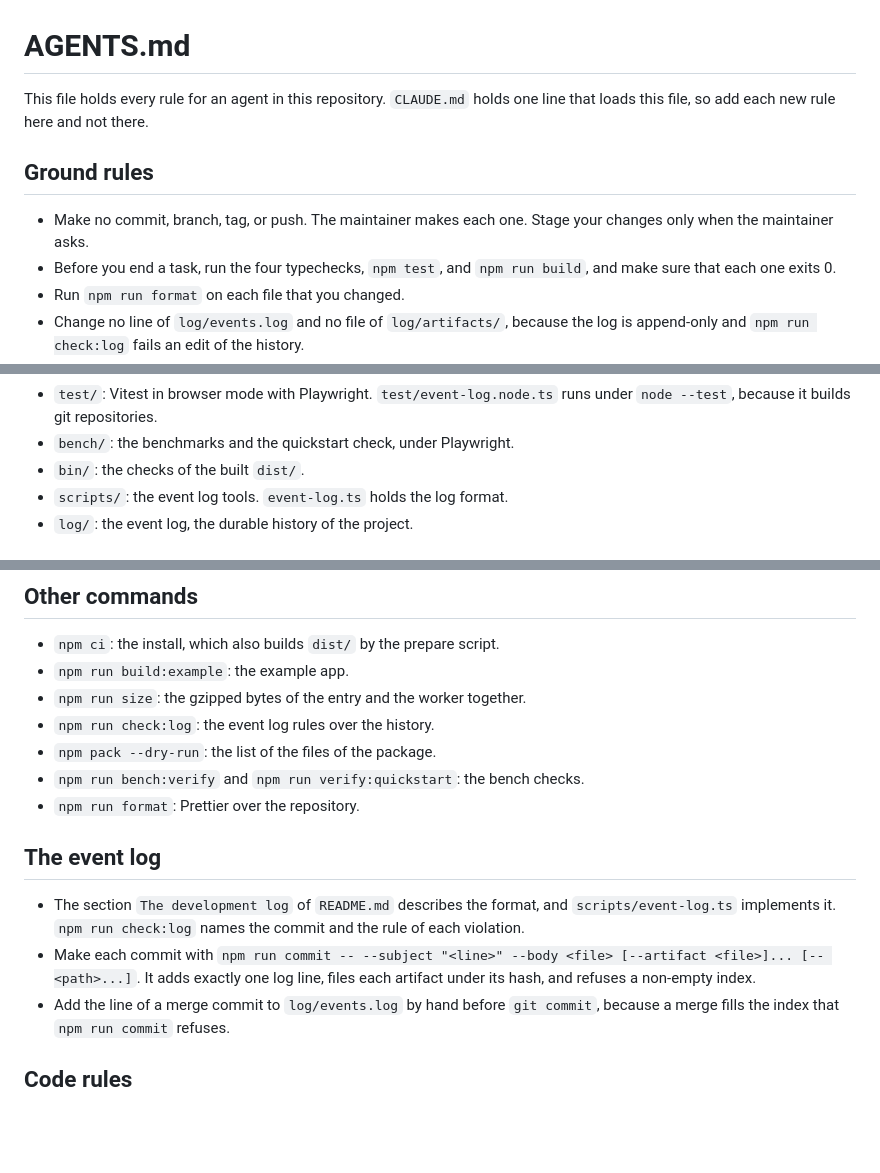
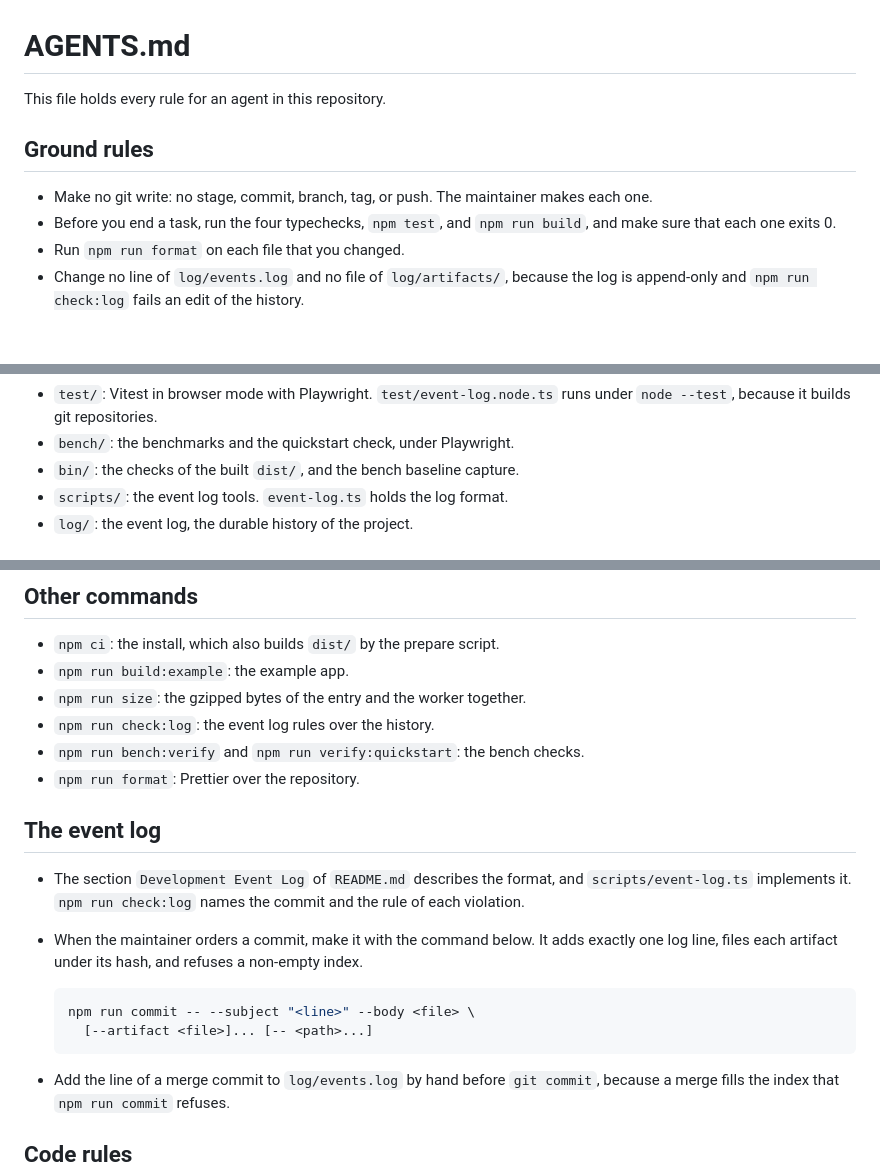
Before and after one commit to travisduffy/map-engine, a Markdown page: AGENTS.md, 3 parts joined by grey strips. Rendered like a GitHub page; blank space fills up the shorter version.

Commit message:
update AGENTS.md: drop the CLAUDE.md line, fix stale references

````diff
--- a/AGENTS.md
+++ b/AGENTS.md
@@ -1,12 +1,11 @@
 # AGENTS.md
 
-This file holds every rule for an agent in this repository. `CLAUDE.md` holds
-one line that loads this file, so add each new rule here and not there.
+This file holds every rule for an agent in this repository.
 
 ## Ground rules
 
-- Make no commit, branch, tag, or push. The maintainer makes each one. Stage
-  your changes only when the maintainer asks.
+- Make no git write: no stage, commit, branch, tag, or push. The maintainer
+  makes each one.
 - Before you end a task, run the four typechecks, `npm test`, and
   `npm run build`, and make sure that each one exits 0.
 - Run `npm run format` on each file that you changed.
@@ -30,7 +29,7 @@ the public page, and `docs/REFERENCE.md` is the full reference.
 - `test/`: Vitest in browser mode with Playwright. `test/event-log.node.ts`
   runs under `node --test`, because it builds git repositories.
 - `bench/`: the benchmarks and the quickstart check, under Playwright.
-- `bin/`: the checks of the built `dist/`.
+- `bin/`: the checks of the built `dist/`, and the bench baseline capture.
 - `scripts/`: the event log tools. `event-log.ts` holds the log format.
 - `log/`: the event log, the durable history of the project.
 
@@ -51,18 +50,23 @@ the public page, and `docs/REFERENCE.md` is the full reference.
 - `npm run build:example`: the example app.
 - `npm run size`: the gzipped bytes of the entry and the worker together.
 - `npm run check:log`: the event log rules over the history.
-- `npm pack --dry-run`: the list of the files of the package.
 - `npm run bench:verify` and `npm run verify:quickstart`: the bench checks.
 - `npm run format`: Prettier over the repository.
 
 ## The event log
 
-- The section `The development log` of `README.md` describes the format, and
+- The section `Development Event Log` of `README.md` describes the format, and
   `scripts/event-log.ts` implements it. `npm run check:log` names the commit
   and the rule of each violation.
-- Make each commit with `npm run commit -- --subject "<line>" --body <file>
-[--artifact <file>]... [-- <path>...]`. It adds exactly one log line, files
-  each artifact under its hash, and refuses a non-empty index.
+- When the maintainer orders a commit, make it with the command below. It adds
+  exactly one log line, files each artifact under its hash, and refuses a
+  non-empty index.
+
+  ```bash
+  npm run commit -- --subject "<line>" --body <file> \
+    [--artifact <file>]... [-- <path>...]
+  ```
+
 - Add the line of a merge commit to `log/events.log` by hand before
   `git commit`, because a merge fills the index that `npm run commit` refuses.
 
````
